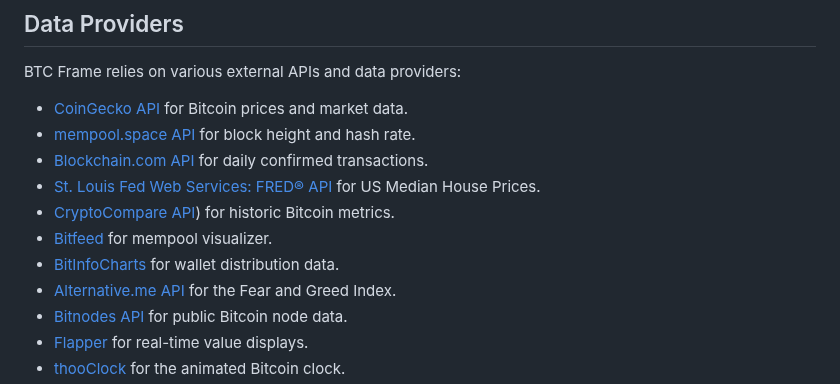
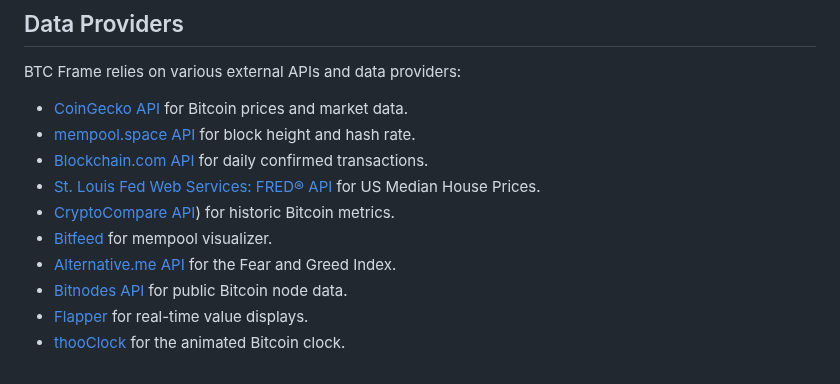
Before and after one commit to btcframe/btcframe, a Markdown page: README.md, the part around the change. GitHub-like rendering.

```diff
--- a/README.md
+++ b/README.md
@@ -179,7 +179,6 @@ BTC Frame relies on various external APIs and data providers:
 - [St. Louis Fed Web Services: FRED® API](https://fred.stlouisfed.org/docs/api/fred/) for US Median House Prices.
 - [CryptoCompare API](https://min-api.cryptocompare.com/)) for historic Bitcoin metrics.
 - [Bitfeed](https://bits.monospace.live/) for mempool visualizer.
-- [BitInfoCharts](https://bitinfocharts.com/) for wallet distribution data.
 - [Alternative.me API](https://alternative.me/) for the Fear and Greed Index.
 - [Bitnodes API](https://bitnodes.io/) for public Bitcoin node data.
 - [Flapper](https://github.com/flapper) for real-time value displays.
```
